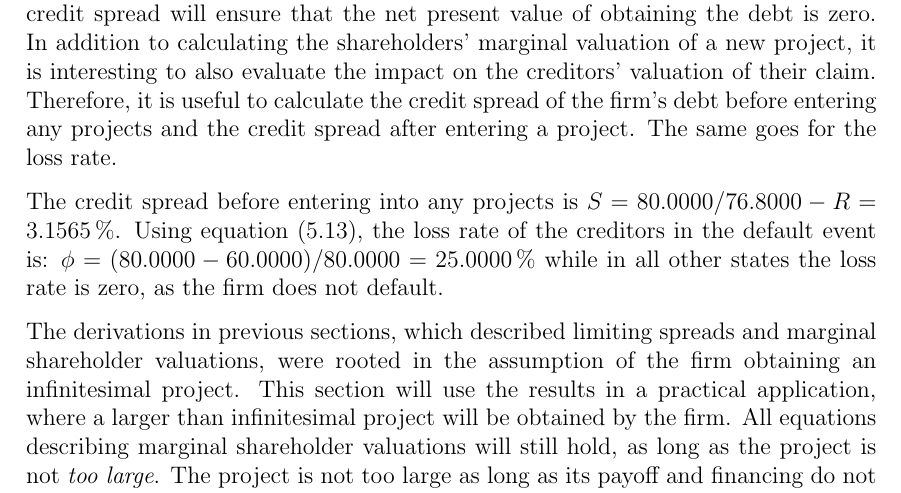
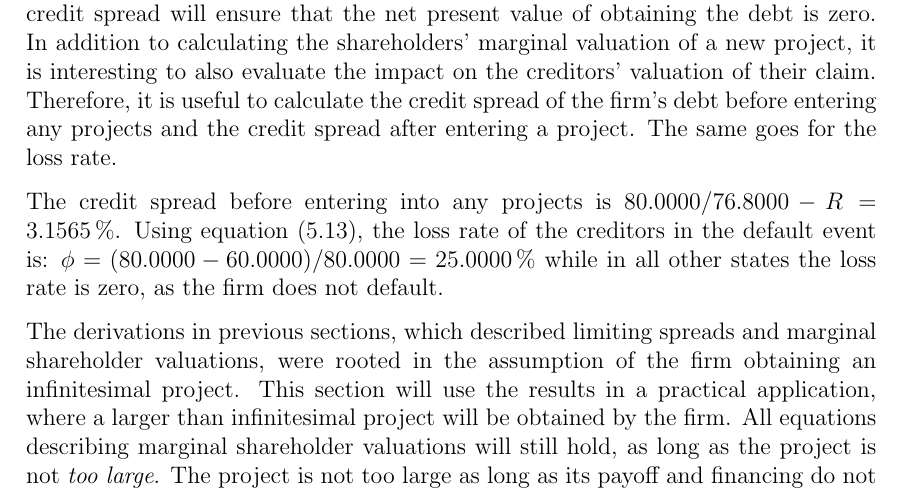
Before and after one commit to sebastianbaltser/master-thesis, a LaTeX thesis (thesis/main.tex, which reads thesis/content/body-matter/single-period-model/examples/risk-free-project/introduction.tex): part of page 44 of 64, cut so that both start at the same text. Compiled offline with pdfLaTeX.

Commit message:
Remove symbol for pre-project credit spread
Co-authored-by: Sebastian Baltser <52928866+sebastianbaltser@users.noreply.github.com>

```diff
--- a/thesis/content/body-matter/single-period-model/examples/risk-free-project/introduction.tex
+++ b/thesis/content/body-matter/single-period-model/examples/risk-free-project/introduction.tex
@@ -56,7 +56,7 @@
     The same goes for the loss rate.
 
     The credit spread before entering into any projects is
-    $S = \num{80}/\num{76.80} - \grossrfrate = \pct{0.031565}$.
+    $\num{80}/\num{76.80} - \grossrfrate = \pct{0.031565}$.
     Using \cref{eqn:creditor-loss-rate}, the loss rate of the creditors in the default event is:
     $\phi = (\num{80}-\num{60})/\num{80} = \pct{0.25}$
     while in all other states the loss rate is zero, as the firm does not default.
```
